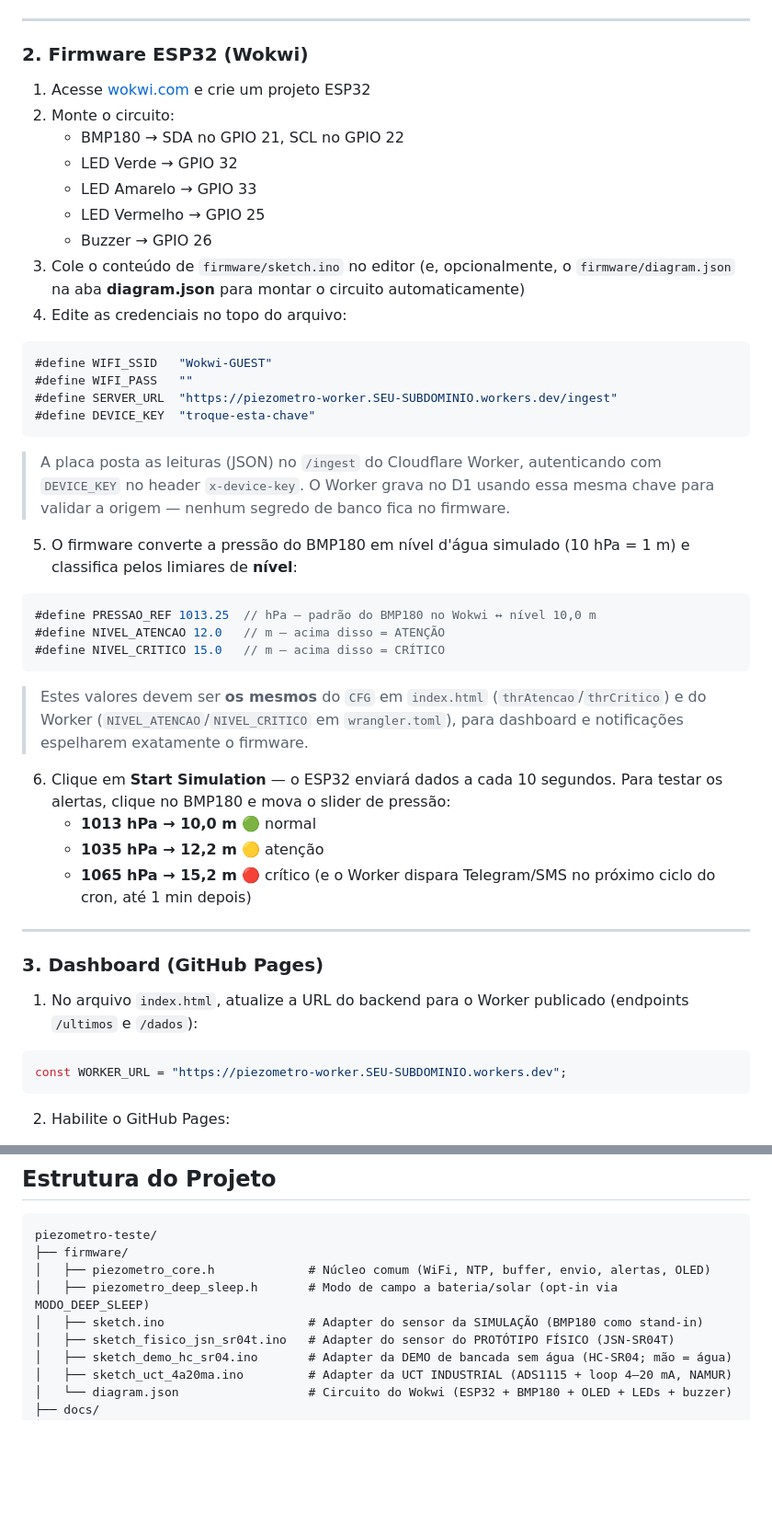
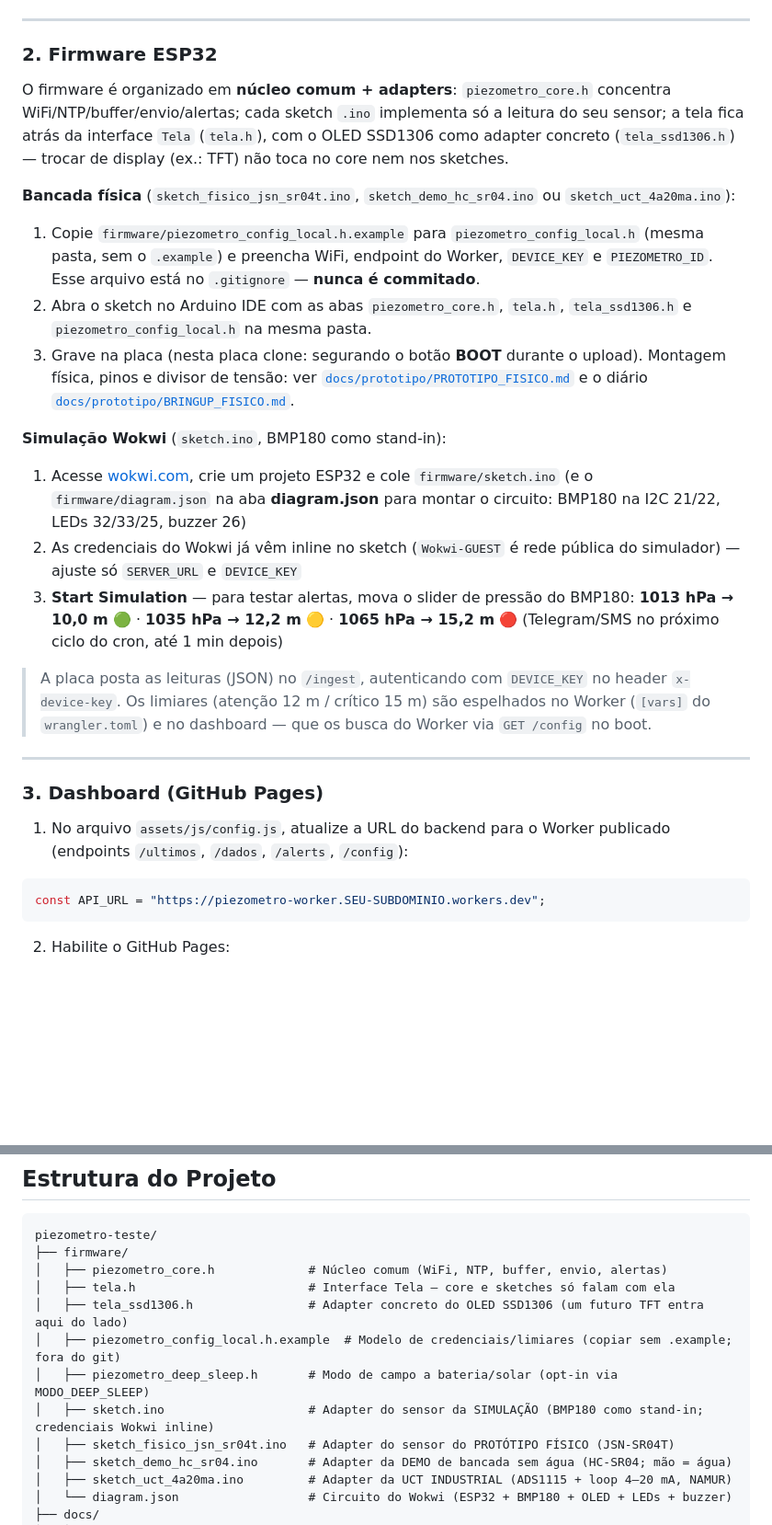
Before and after one commit to Willianlsz1/piezometro-teste, a Markdown page: readme.md, 2 parts joined by grey strips. Shown at 92% size. Rendered like a GitHub page; blank space fills up the shorter version.

Commit message:
Atualiza o README para o estado atual do projeto
- Nome oficial AquaSense no titulo e contexto SENAI/Samarco na abertura
- Nova secao "Estado do projeto": producao no ar, prototipo fisico
  validado ponta a ponta (16/07), TCC entregue, v2 em preparacao
- Firmware: documenta a estrutura nucleo + adapters + interface Tela e
  os dois caminhos de uso (bancada fisica com piezometro_config_local.h
  e simulacao Wokwi com credenciais inline)
- Dashboard: corrige instrucao de configuracao (API_URL em
  assets/js/config.js, nao mais WORKER_URL no index.html) e nota de que
  os limiares vem do Worker via GET /config
- Arvore do projeto: inclui tela.h, tela_ssd1306.h, config example,
  retencao.js, migrations/ e exportar_xls.js
- Posicionamento Fase 1/Fase 2 alinhado ao escopo real do TCC

Co-Authored-By: Claude Fable 5 <noreply@anthropic.com>

````diff
--- a/readme.md
+++ b/readme.md
@@ -106,50 +115,32 @@ O backend inteiro (ingestão, leitura para o dashboard e motor de alertas) roda
 
 ---
 
-### 2. Firmware ESP32 (Wokwi)
+### 2. Firmware ESP32
 
-1. Acesse [wokwi.com](https://wokwi.com) e crie um projeto ESP32
-2. Monte o circuito:
-   - BMP180 → SDA no GPIO 21, SCL no GPIO 22
-   - LED Verde → GPIO 32
-   - LED Amarelo → GPIO 33
-   - LED Vermelho → GPIO 25
-   - Buzzer → GPIO 26
-3. Cole o conteúdo de `firmware/sketch.ino` no editor (e, opcionalmente, o `firmware/diagram.json` na aba **diagram.json** para montar o circuito automaticamente)
-4. Edite as credenciais no topo do arquivo:
+O firmware é organizado em **núcleo comum + adapters**: `piezometro_core.h` concentra WiFi/NTP/buffer/envio/alertas; cada sketch `.ino` implementa só a leitura do seu sensor; a tela fica atrás da interface `Tela` (`tela.h`), com o OLED SSD1306 como adapter concreto (`tela_ssd1306.h`) — trocar de display (ex.: TFT) não toca no core nem nos sketches.
 
-```cpp
-#define WIFI_SSID   "Wokwi-GUEST"
-#define WIFI_PASS   ""
-#define SERVER_URL  "https://piezometro-worker.SEU-SUBDOMINIO.workers.dev/ingest"
-#define DEVICE_KEY  "troque-esta-chave"
-```
+**Bancada física** (`sketch_fisico_jsn_sr04t.ino`, `sketch_demo_hc_sr04.ino` ou `sketch_uct_4a20ma.ino`):
 
-> A placa posta as leituras (JSON) no `/ingest` do Cloudflare Worker, autenticando com `DEVICE_KEY` no header `x-device-key`. O Worker grava no D1 usando essa mesma chave para validar a origem — nenhum segredo de banco fica no firmware.
+1. Copie `firmware/piezometro_config_local.h.example` para `piezometro_config_local.h` (mesma pasta, sem o `.example`) e preencha WiFi, endpoint do Worker, `DEVICE_KEY` e `PIEZOMETRO_ID`. Esse arquivo está no `.gitignore` — **nunca é commitado**.
+2. Abra o sketch no Arduino IDE com as abas `piezometro_core.h`, `tela.h`, `tela_ssd1306.h` e `piezometro_config_local.h` na mesma pasta.
+3. Grave na placa (nesta placa clone: segurando o botão **BOOT** durante o upload). Montagem física, pinos e divisor de tensão: ver [`docs/prototipo/PROTOTIPO_FISICO.md`](docs/prototipo/PROTOTIPO_FISICO.md) e o diário [`docs/prototipo/BRINGUP_FISICO.md`](docs/prototipo/BRINGUP_FISICO.md).
 
-5. O firmware converte a pressão do BMP180 em nível d'água simulado (10 hPa = 1 m) e classifica pelos limiares de **nível**:
+**Simulação Wokwi** (`sketch.ino`, BMP180 como stand-in):
 
-```cpp
-#define PRESSAO_REF 1013.25  // hPa — padrão do BMP180 no Wokwi ↔ nível 10,0 m
-#define NIVEL_ATENCAO 12.0   // m — acima disso = ATENÇÃO
-#define NIVEL_CRITICO 15.0   // m — acima disso = CRÍTICO
-```
+1. Acesse [wokwi.com](https://wokwi.com), crie um projeto ESP32 e cole `firmware/sketch.ino` (e o `firmware/diagram.json` na aba **diagram.json** para montar o circuito: BMP180 na I2C 21/22, LEDs 32/33/25, buzzer 26)
+2. As credenciais do Wokwi já vêm inline no sketch (`Wokwi-GUEST` é rede pública do simulador) — ajuste só `SERVER_URL` e `DEVICE_KEY`
+3. **Start Simulation** — para testar alertas, mova o slider de pressão do BMP180: **1013 hPa → 10,0 m** 🟢 · **1035 hPa → 12,2 m** 🟡 · **1065 hPa → 15,2 m** 🔴 (Telegram/SMS no próximo ciclo do cron, até 1 min depois)
 
-> Estes valores devem ser **os mesmos** do `CFG` em `index.html` (`thrAtencao`/`thrCritico`) e do Worker (`NIVEL_ATENCAO`/`NIVEL_CRITICO` em `wrangler.toml`), para dashboard e notificações espelharem exatamente o firmware.
-
-6. Clique em **Start Simulation** — o ESP32 enviará dados a cada 10 segundos. Para testar os alertas, clique no BMP180 e mova o slider de pressão:
-   - **1013 hPa → 10,0 m** 🟢 normal
-   - **1035 hPa → 12,2 m** 🟡 atenção
-   - **1065 hPa → 15,2 m** 🔴 crítico (e o Worker dispara Telegram/SMS no próximo ciclo do cron, até 1 min depois)
+> A placa posta as leituras (JSON) no `/ingest`, autenticando com `DEVICE_KEY` no header `x-device-key`. Os limiares (atenção 12 m / crítico 15 m) são espelhados no Worker (`[vars]` do `wrangler.toml`) e no dashboard — que os busca do Worker via `GET /config` no boot.
 
 ---
 
 ### 3. Dashboard (GitHub Pages)
 
-1. No arquivo `index.html`, atualize a URL do backend para o Worker publicado (endpoints `/ultimos` e `/dados`):
+1. No arquivo `assets/js/config.js`, atualize a URL do backend para o Worker publicado (endpoints `/ultimos`, `/dados`, `/alerts`, `/config`):
 
 ```javascript
-const WORKER_URL = "https://piezometro-worker.SEU-SUBDOMINIO.workers.dev";
+const API_URL = "https://piezometro-worker.SEU-SUBDOMINIO.workers.dev";
 ```
 
 2. Habilite o GitHub Pages:
@@ -231,9 +222,12 @@ O sistema classifica o **nível d'água** em três faixas — a mesma lógica no
 ```
 piezometro-teste/
 ├── firmware/
-│   ├── piezometro_core.h             # Núcleo comum (WiFi, NTP, buffer, envio, alertas, OLED)
+│   ├── piezometro_core.h             # Núcleo comum (WiFi, NTP, buffer, envio, alertas)
+│   ├── tela.h                        # Interface Tela — core e sketches só falam com ela
+│   ├── tela_ssd1306.h                # Adapter concreto do OLED SSD1306 (um futuro TFT entra aqui do lado)
+│   ├── piezometro_config_local.h.example  # Modelo de credenciais/limiares (copiar sem .example; fora do git)
 │   ├── piezometro_deep_sleep.h       # Modo de campo a bateria/solar (opt-in via MODO_DEEP_SLEEP)
-│   ├── sketch.ino                    # Adapter do sensor da SIMULAÇÃO (BMP180 como stand-in)
+│   ├── sketch.ino                    # Adapter do sensor da SIMULAÇÃO (BMP180 como stand-in; credenciais Wokwi inline)
 │   ├── sketch_fisico_jsn_sr04t.ino   # Adapter do sensor do PROTÓTIPO FÍSICO (JSN-SR04T)
 │   ├── sketch_demo_hc_sr04.ino       # Adapter da DEMO de bancada sem água (HC-SR04; mão = água)
 │   ├── sketch_uct_4a20ma.ino         # Adapter da UCT INDUSTRIAL (ADS1115 + loop 4–20 mA, NAMUR)
````
Also changed, not shown: other parts of readme.md (+24 -12 lines).
